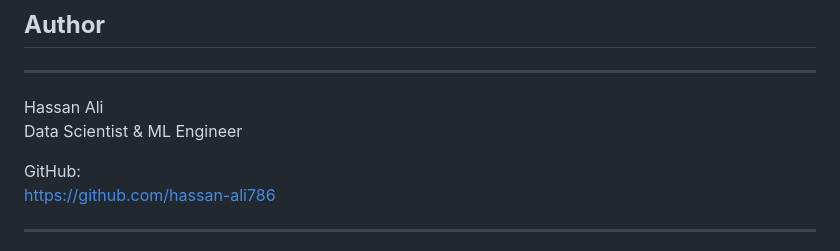
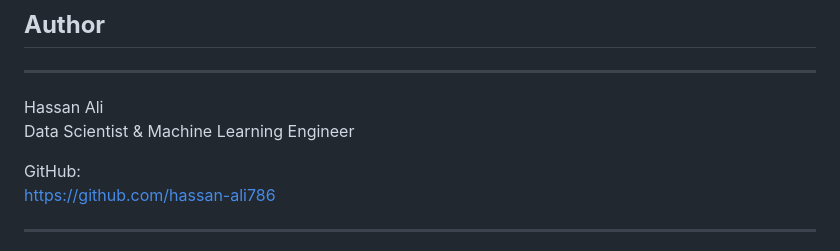
Before and after one commit to hassan-ali786/Student-Performance-Webapp, a Markdown page: Readme.md, the part around the change. Rendered like a GitHub page.

Commit message:
Update job title from ML Engineer to Machine Learning Engineer

```diff
--- a/Readme.md
+++ b/Readme.md
@@ -180,7 +180,7 @@ http://127.0.0.1:5000
 ---
 
 Hassan Ali
-Data Scientist & ML Engineer
+Data Scientist & Machine Learning Engineer
 
 GitHub:
 https://github.com/hassan-ali786
```
